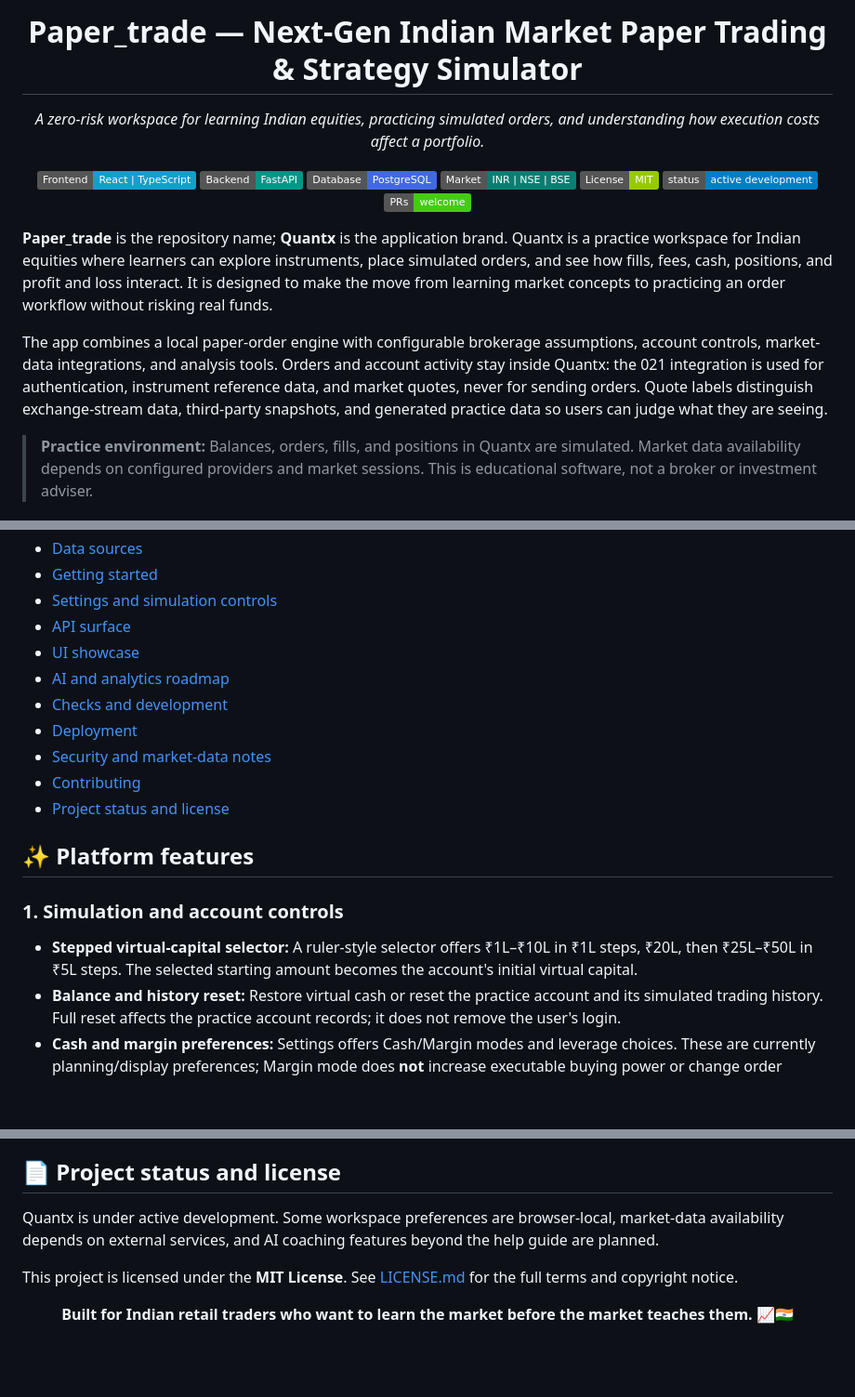
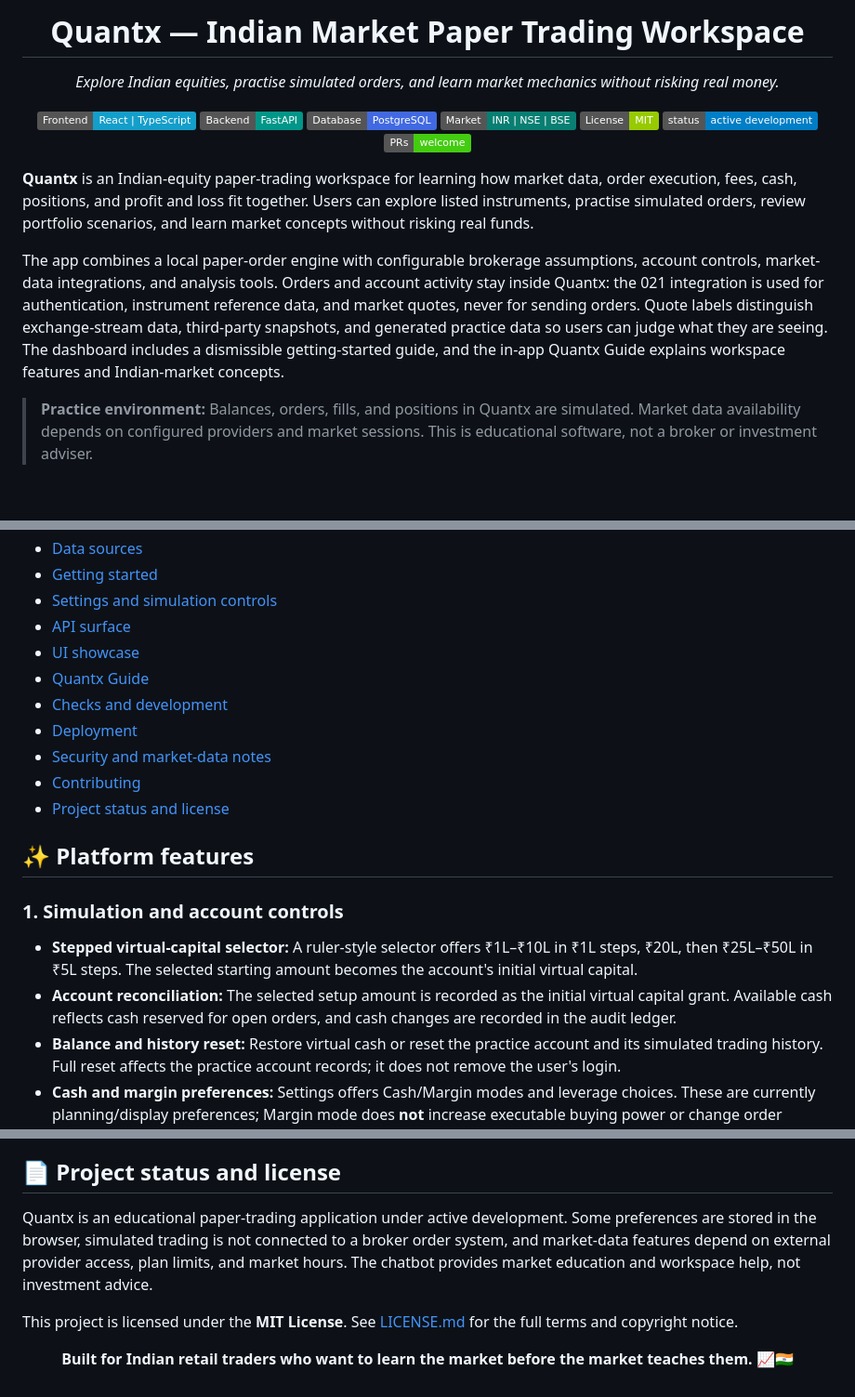
Before and after one commit to achotanibhavikoffice-ui/Paper_trade, a Markdown page: README.md, 3 parts joined by grey strips. Shown at 93% size. GitHub-like rendering; badges without logos; blank space fills up the shorter version.

```diff
--- a/README.md
+++ b/README.md
@@ -1,6 +1,6 @@
 <div align="center">
-  <h1>Paper_trade — Next-Gen Indian Market Paper Trading &amp; Strategy Simulator</h1>
-  <p><em>A zero-risk workspace for learning Indian equities, practicing simulated orders, and understanding how execution costs affect a portfolio.</em></p>
+  <h1>Quantx — Indian Market Paper Trading Workspace</h1>
+  <p><em>Explore Indian equities, practise simulated orders, and learn market mechanics without risking real money.</em></p>
   <p>
     <img src="https://img.shields.io/badge/Frontend-React%20%7C%20TypeScript-149eca?logo=react&logoColor=white" alt="React and TypeScript">
     <img src="https://img.shields.io/badge/Backend-FastAPI-009688?logo=fastapi&logoColor=white" alt="FastAPI">
@@ -12,9 +12,9 @@
   </p>
 </div>
 
-**Paper_trade** is the repository name; **Quantx** is the application brand. Quantx is a practice workspace for Indian equities where learners can explore instruments, place simulated orders, and see how fills, fees, cash, positions, and profit and loss interact. It is designed to make the move from learning market concepts to practicing an order workflow without risking real funds.
+**Quantx** is an Indian-equity paper-trading workspace for learning how market data, order execution, fees, cash, positions, and profit and loss fit together. Users can explore listed instruments, practise simulated orders, review portfolio scenarios, and learn market concepts without risking real funds.
 
-The app combines a local paper-order engine with configurable brokerage assumptions, account controls, market-data integrations, and analysis tools. Orders and account activity stay inside Quantx: the 021 integration is used for authentication, instrument reference data, and market quotes, never for sending orders. Quote labels distinguish exchange-stream data, third-party snapshots, and generated practice data so users can judge what they are seeing.
+The app combines a local paper-order engine with configurable brokerage assumptions, account controls, market-data integrations, and analysis tools. Orders and account activity stay inside Quantx: the 021 integration is used for authentication, instrument reference data, and market quotes, never for sending orders. Quote labels distinguish exchange-stream data, third-party snapshots, and generated practice data so users can judge what they are seeing. The dashboard includes a dismissible getting-started guide, and the in-app Quantx Guide explains workspace features and Indian-market concepts.
 
 > **Practice environment:** Balances, orders, fills, and positions in Quantx are simulated. Market data availability depends on configured providers and market sessions. This is educational software, not a broker or investment adviser.
 
@@ -29,7 +29,7 @@ The app combines a local paper-order engine with configurable brokerage assumpti
 - [Settings and simulation controls](#-settings--simulation-controls)
 - [API surface](#-api-surface)
 - [UI showcase](#-ui-showcase)
-- [AI and analytics roadmap](#-ai--analytics-roadmap)
+- [Quantx Guide](#-quantx-guide)
 - [Checks and development](#-checks-and-development)
 - [Deployment](#-deployment)
 - [Security and market-data notes](#-security-and-market-data-notes)
@@ -41,6 +41,7 @@ The app combines a local paper-order engine with configurable brokerage assumpti
 ### 1. Simulation and account controls
 
 - **Stepped virtual-capital selector:** A ruler-style selector offers ₹1L–₹10L in ₹1L steps, ₹20L, then ₹25L–₹50L in ₹5L steps. The selected starting amount becomes the account's initial virtual capital.
+- **Account reconciliation:** The selected setup amount is recorded as the initial virtual capital grant. Available cash reflects cash reserved for open orders, and cash changes are recorded in the audit ledger.
 - **Balance and history reset:** Restore virtual cash or reset the practice account and its simulated trading history. Full reset affects the practice account records; it does not remove the user's login.
 - **Cash and margin preferences:** Settings offers Cash/Margin modes and leverage choices. These are currently planning/display preferences; Margin mode does **not** increase executable buying power or change order validation.
 - **Fee simulation:** Per-order brokerage and an optional additional regulatory fee can be configured. Exchange, SEBI, GST, STT, and stamp-duty assumptions are also configurable by the backend environment. These are simulation assumptions and should be checked against current published schedules before a demo.
@@ -414,7 +415,7 @@ Issues and pull requests are welcome. For a useful contribution:
 
 ## 📄 Project status and license
 
-Quantx is under active development. Some workspace preferences are browser-local, market-data availability depends on external services, and AI coaching features beyond the help guide are planned.
+Quantx is an educational paper-trading application under active development. Some preferences are stored in the browser, simulated trading is not connected to a broker order system, and market-data features depend on external provider access, plan limits, and market hours. The chatbot provides market education and workspace help, not investment advice.
 
 This project is licensed under the **MIT License**. See [LICENSE.md](LICENSE.md) for the full terms and copyright notice.
 
```
Also changed, not shown: other parts of README.md (+13 -13 lines).
